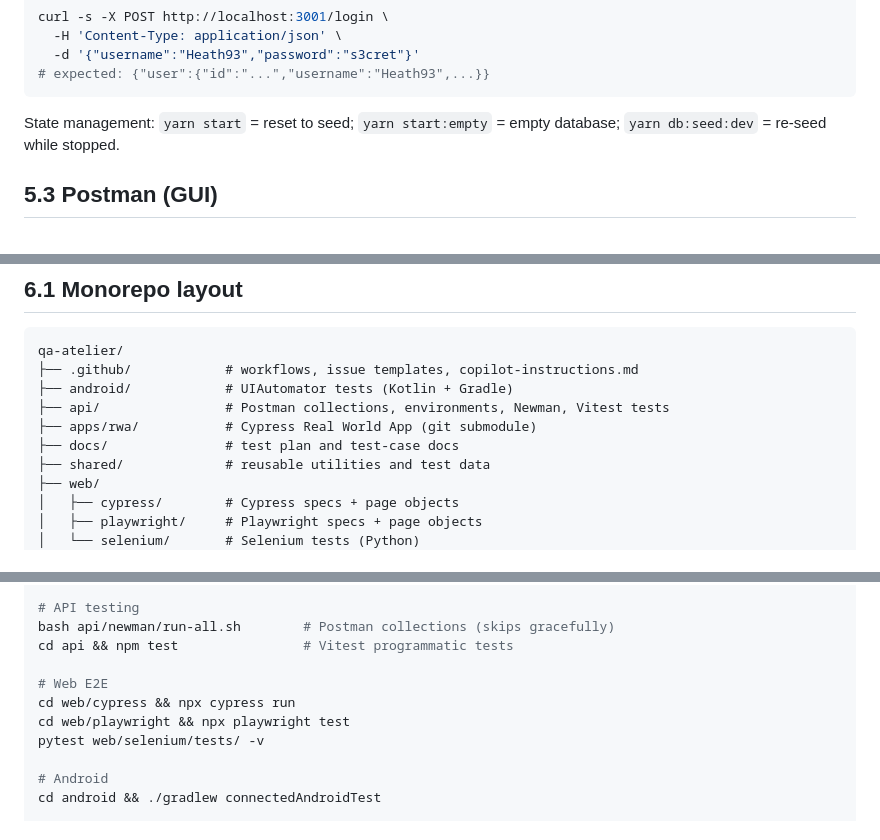
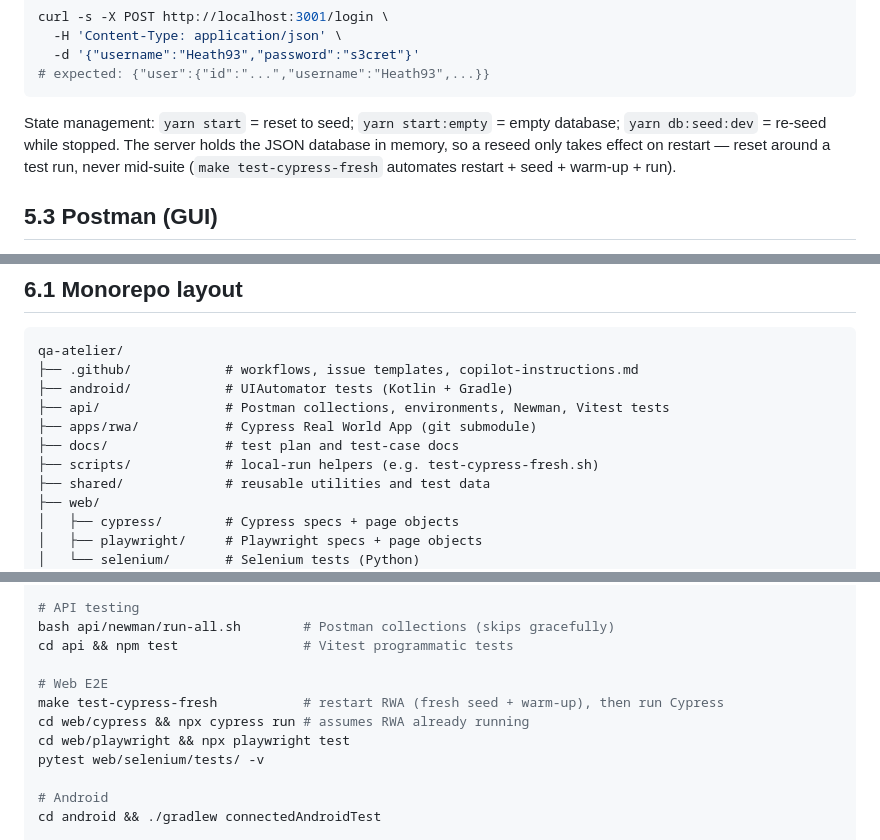
Before and after one commit to tom-xs/qa-atelier, a Markdown page: docs/QA-Atelier-RWA-Test-Documentation.md, 3 parts joined by grey strips. Drawn GitHub-style.

Commit message:
docs: document make test-cypress-fresh in consolidated edition
§5.2 explains why reseed only happens on server restart; §10 quick
reference gains the new target; §6.1 layout lists scripts/.

````diff
--- a/docs/QA-Atelier-RWA-Test-Documentation.md
+++ b/docs/QA-Atelier-RWA-Test-Documentation.md
@@ -153,7 +153,7 @@ curl -s -X POST http://localhost:3001/login \
 # expected: {"user":{"id":"...","username":"Heath93",...}}
 ```
 
-State management: `yarn start` = reset to seed; `yarn start:empty` = empty database; `yarn db:seed:dev` = re-seed while stopped.
+State management: `yarn start` = reset to seed; `yarn start:empty` = empty database; `yarn db:seed:dev` = re-seed while stopped. The server holds the JSON database in memory, so a reseed only takes effect on restart — reset around a test run, never mid-suite (`make test-cypress-fresh` automates restart + seed + warm-up + run).
 
 ## 5.3 Postman (GUI)
 
@@ -207,6 +207,7 @@ qa-atelier/
 ├── api/                # Postman collections, environments, Newman, Vitest tests
 ├── apps/rwa/           # Cypress Real World App (git submodule)
 ├── docs/               # test plan and test-case docs
+├── scripts/            # local-run helpers (e.g. test-cypress-fresh.sh)
 ├── shared/             # reusable utilities and test data
 ├── web/
 │   ├── cypress/        # Cypress specs + page objects
@@ -355,7 +356,8 @@ bash api/newman/run-all.sh        # Postman collections (skips gracefully)
 cd api && npm test                # Vitest programmatic tests
 
 # Web E2E
-cd web/cypress && npx cypress run
+make test-cypress-fresh           # restart RWA (fresh seed + warm-up), then run Cypress
+cd web/cypress && npx cypress run # assumes RWA already running
 cd web/playwright && npx playwright test
 pytest web/selenium/tests/ -v
 
````
